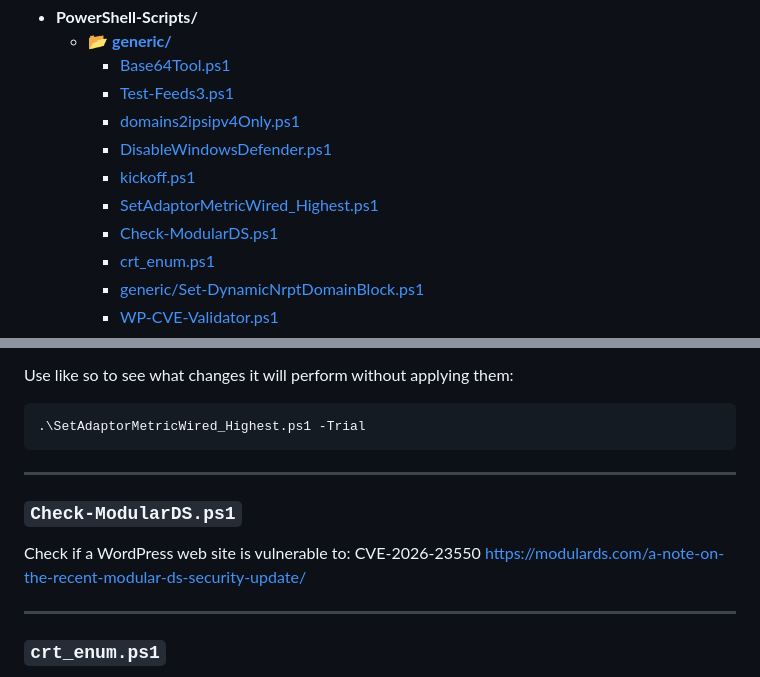
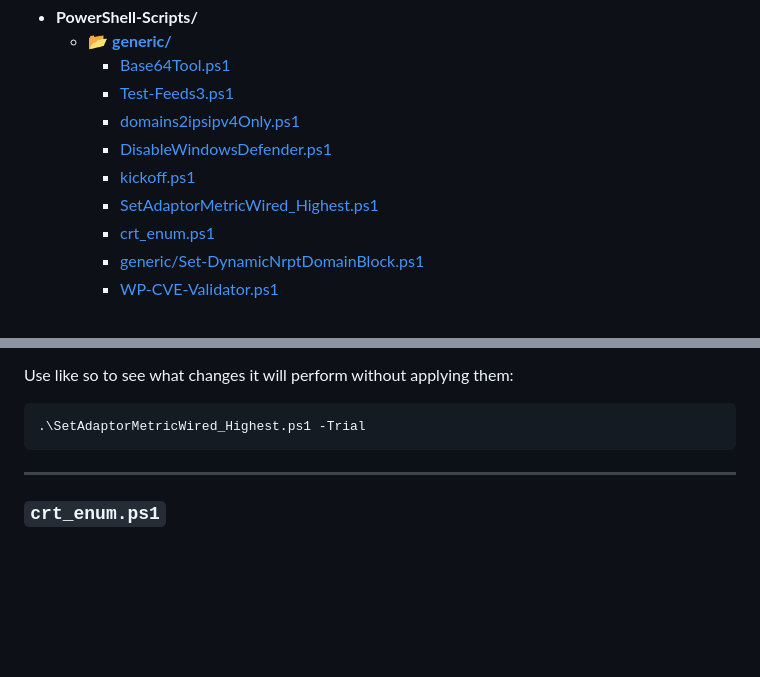
Before and after one commit to rolling-code/PowerShell-Scripts, a Markdown page: README.md, 2 parts joined by grey strips. Drawn GitHub-style; blank space fills up the shorter version.

Commit message:
Remove Check-ModularDS.ps1 documentation
Removed Check-ModularDS.ps1 section from README.

````diff
--- a/README.md
+++ b/README.md
@@ -13,7 +13,6 @@ Entries with documentation in this README jump to the corresponding section belo
     - [DisableWindowsDefender.ps1](#disablewindowsdefenderps1)
     - [kickoff.ps1](#kickoffps1)
     - [SetAdaptorMetricWired_Highest.ps1](#setadaptormetricwired_highestps1)
-    - [Check-ModularDS.ps1](#check-modulardsps1)
     - [crt_enum.ps1](#crt_enumps1)
     - [generic/Set-DynamicNrptDomainBlock.ps1](#set-dynamicnrptdomainblockps1)
     - [WP-CVE-Validator.ps1](#wp-cve-validatorps1)
@@ -996,12 +995,6 @@ Use like so to see what changes it will perform without applying them:
 ```
 
 ---
-### `Check-ModularDS.ps1`
-
-Check if a WordPress web site is vulnerable to: CVE-2026-23550
-https://modulards.com/a-note-on-the-recent-modular-ds-security-update/
-
----
 ### `crt_enum.ps1`
 
 Enumerates certificate-transparency and aggregated subdomain data from crt.sh and crt.name, then tests common TCP ports and performs basic HTTP(S) fingerprinting.
````
